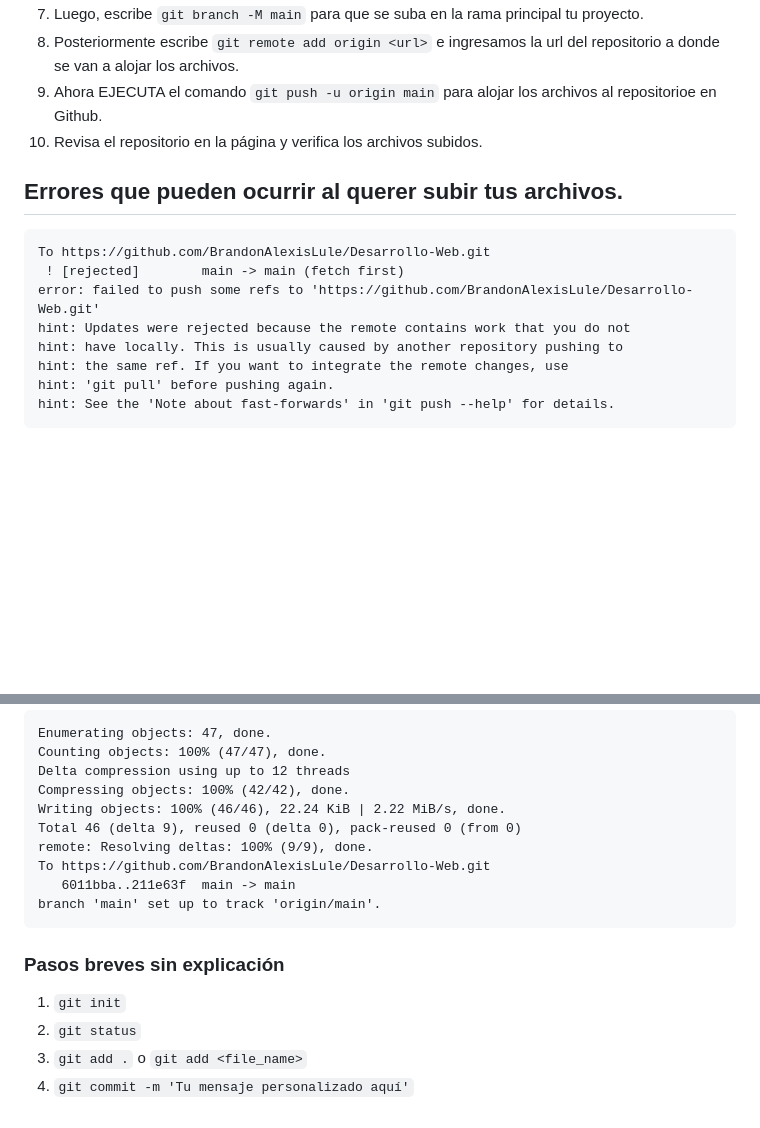
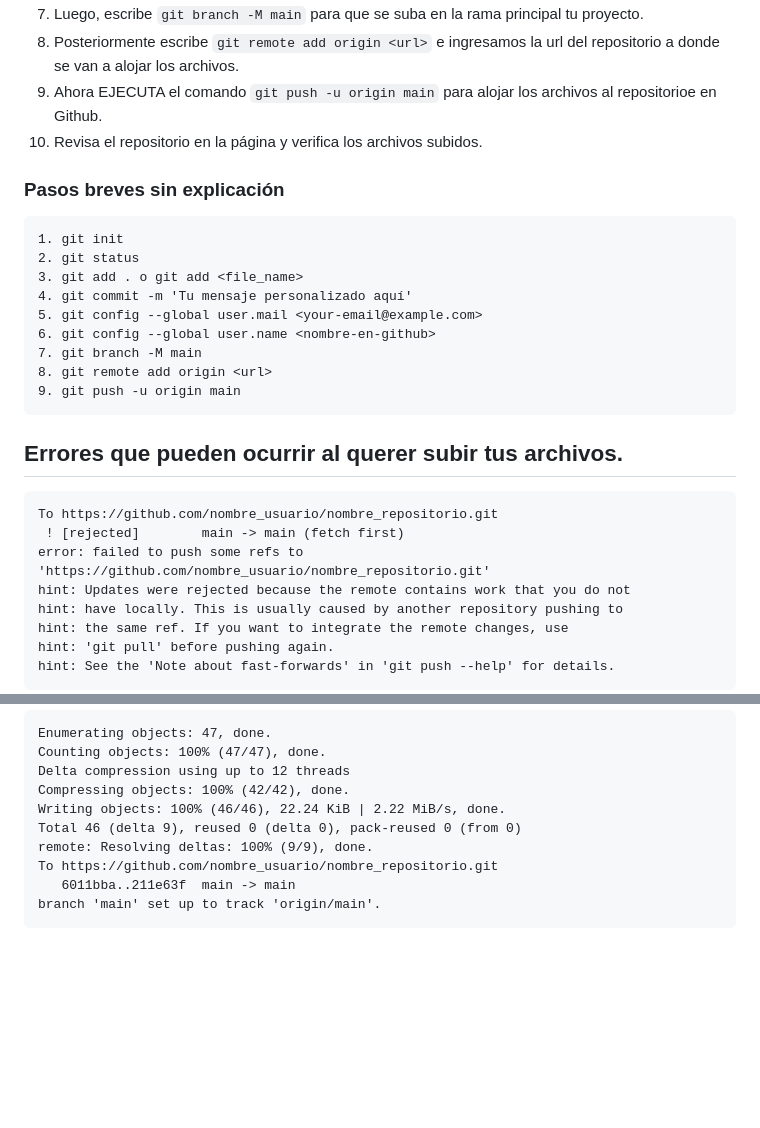
Before and after one commit to BrandonAlexisLule/Desarrollo-Web, a Markdown page: README.md, 2 parts joined by grey strips. Drawn GitHub-style; blank space fills up the shorter version.

````diff
--- a/README.md
+++ b/README.md
@@ -33,11 +33,23 @@ El proyecto se creará. Una vez finalizado:
 9. Ahora EJECUTA el comando ```git push -u origin main``` para alojar los archivos al repositorioe en Github.
 10. Revisa el repositorio en la página y verifica los archivos subidos.
 
+### Pasos breves sin explicación
+```
+1. git init
+2. git status
+3. git add . o git add <file_name>
+4. git commit -m 'Tu mensaje personalizado aquí'
+5. git config --global user.mail <your-email@example.com>
+6. git config --global user.name <nombre-en-github>
+7. git branch -M main
+8. git remote add origin <url>
+9. git push -u origin main
+```
 ## Errores que pueden ocurrir al querer subir tus archivos.
 ```
-To https://github.com/BrandonAlexisLule/Desarrollo-Web.git
+To https://github.com/nombre_usuario/nombre_repositorio.git
  ! [rejected]        main -> main (fetch first)
-error: failed to push some refs to 'https://github.com/BrandonAlexisLule/Desarrollo-Web.git'
+error: failed to push some refs to 'https://github.com/nombre_usuario/nombre_repositorio.git'
 hint: Updates were rejected because the remote contains work that you do not
 hint: have locally. This is usually caused by another repository pushing to
 hint: the same ref. If you want to integrate the remote changes, use
@@ -57,13 +69,7 @@ Compressing objects: 100% (42/42), done.
 Writing objects: 100% (46/46), 22.24 KiB | 2.22 MiB/s, done.
 Total 46 (delta 9), reused 0 (delta 0), pack-reused 0 (from 0)
 remote: Resolving deltas: 100% (9/9), done.
-To https://github.com/BrandonAlexisLule/Desarrollo-Web.git
+To https://github.com/nombre_usuario/nombre_repositorio.git
    6011bba..211e63f  main -> main
 branch 'main' set up to track 'origin/main'.
 ```
-
-### Pasos breves sin explicación
-1. ```git init```
-2. ```git status```
-3. ```git add .``` o ```git add <file_name>```
-4. ```git commit -m 'Tu mensaje personalizado aquí'```
````
Also changed, not shown: other parts of README.md (+1 -1 lines).
